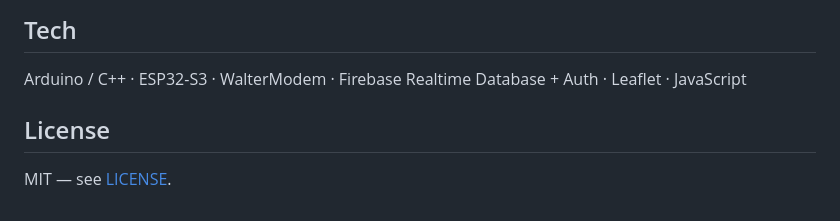
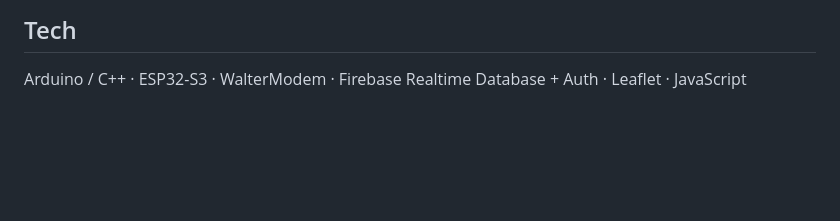
Before and after one commit to markwalsh953/hermes, a Markdown page: README.md, the part around the change. Drawn GitHub-style; blank space fills up the shorter version.

```diff
--- a/README.md
+++ b/README.md
@@ -74,7 +74,3 @@ Writes require Firebase Auth (the device signs in anonymously on boot and attach
 ## Tech
 
 Arduino / C++ · ESP32-S3 · WalterModem · Firebase Realtime Database + Auth · Leaflet · JavaScript
-
-## License
-
-MIT — see [LICENSE](LICENSE).
```
